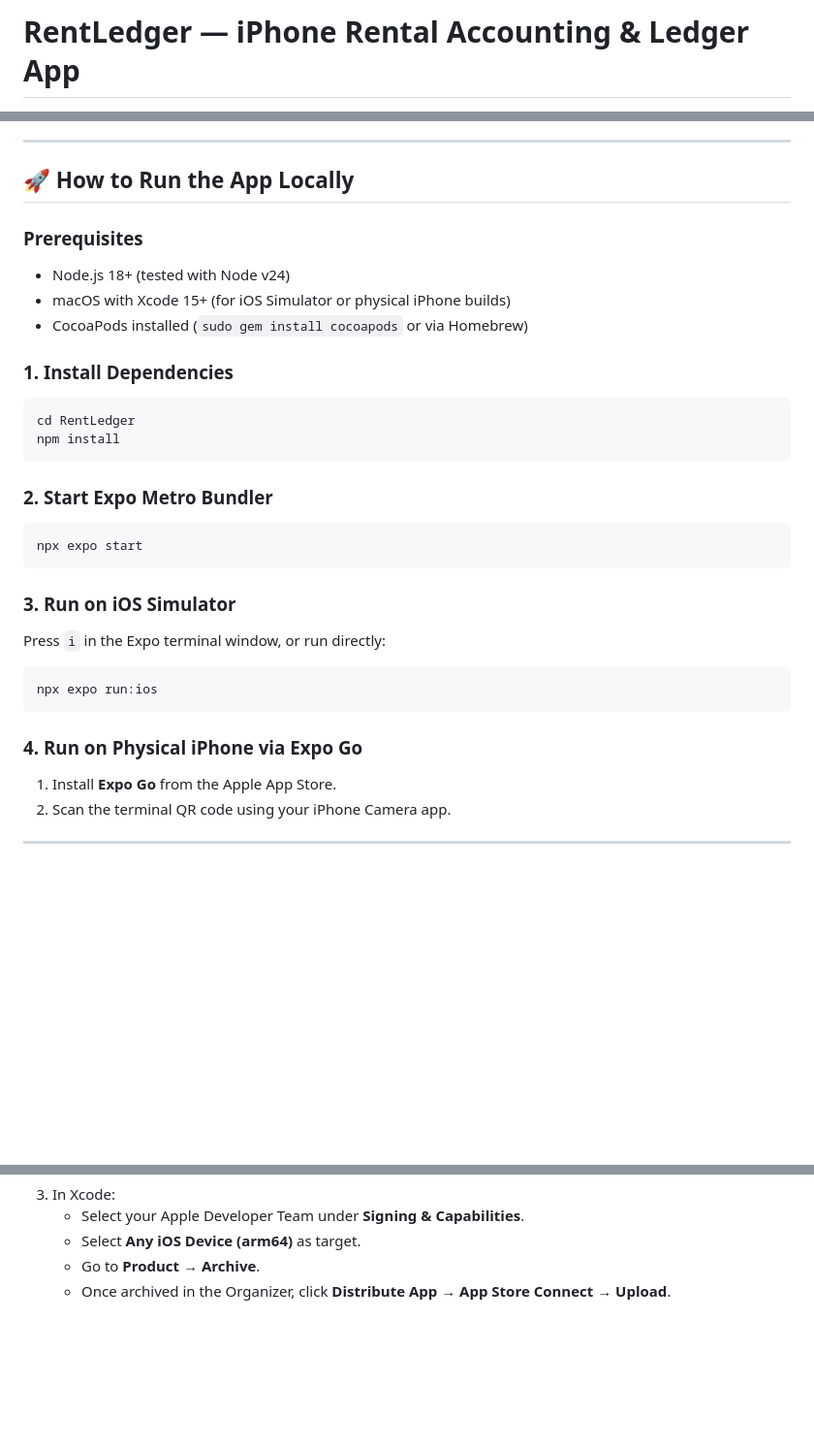
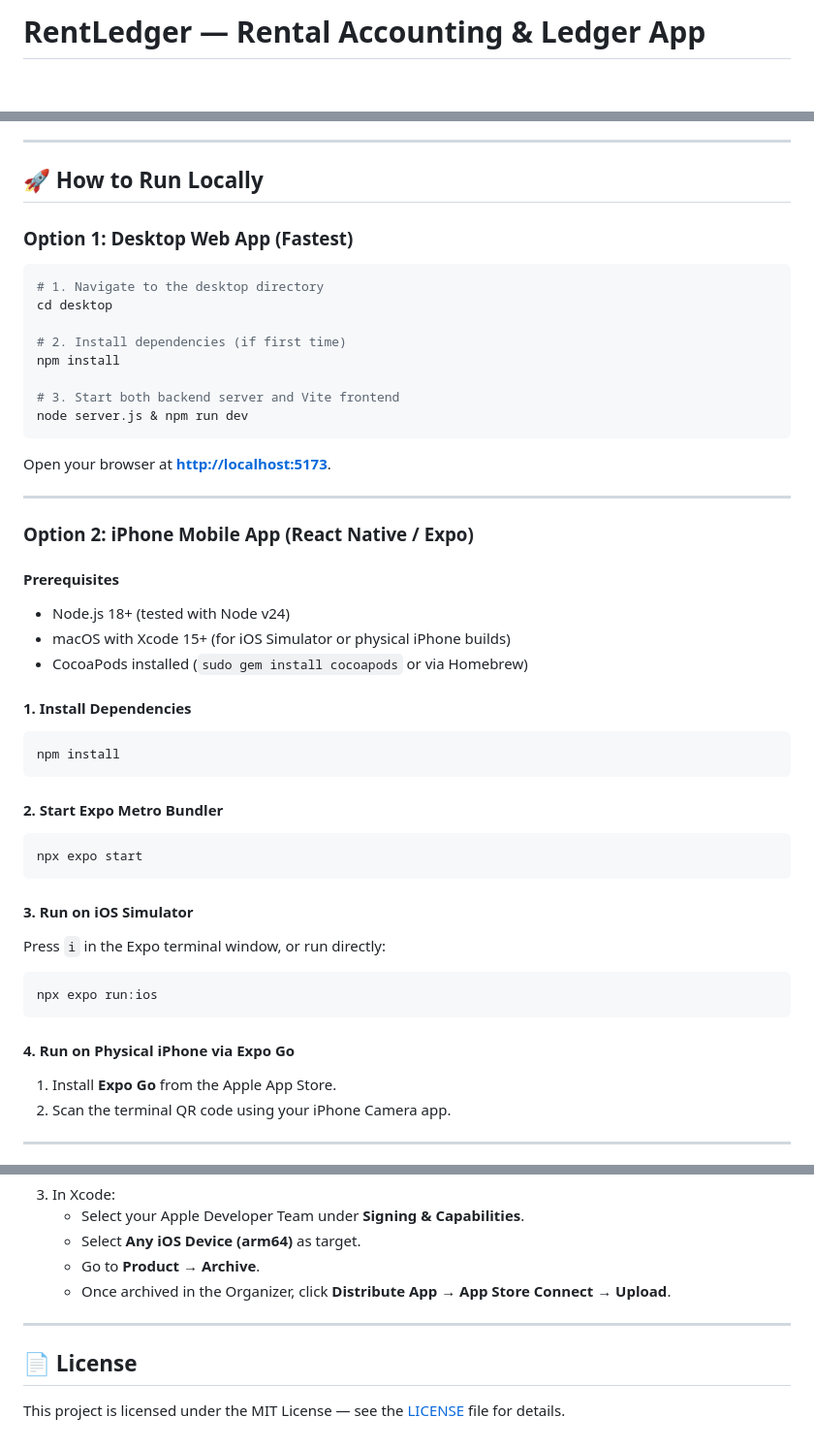
Before and after one commit to aadiupa/rent-ledger, a Markdown page: README.md, 3 parts joined by grey strips. Shown at 97% size. Drawn GitHub-style; blank space fills up the shorter version.

````diff
--- a/README.md
+++ b/README.md
@@ -1,2 +1,2 @@
-# RentLedger — iPhone Rental Accounting & Ledger App
+# RentLedger — Rental Accounting & Ledger App
 
@@ -102,31 +97,49 @@ On first launch, RentLedger seeds the following synthetic test baseline:
 
 ---
 
-## 🚀 How to Run the App Locally
+## 🚀 How to Run Locally
 
-### Prerequisites
+### Option 1: Desktop Web App (Fastest)
+
+```bash
+# 1. Navigate to the desktop directory
+cd desktop
+
+# 2. Install dependencies (if first time)
+npm install
+
+# 3. Start both backend server and Vite frontend
+node server.js & npm run dev
+```
+
+Open your browser at **[http://localhost:5173](http://localhost:5173)**.
+
+---
+
+### Option 2: iPhone Mobile App (React Native / Expo)
+
+#### Prerequisites
 - Node.js 18+ (tested with Node v24)
 - macOS with Xcode 15+ (for iOS Simulator or physical iPhone builds)
 - CocoaPods installed (`sudo gem install cocoapods` or via Homebrew)
 
-### 1. Install Dependencies
+#### 1. Install Dependencies
 ```bash
-cd RentLedger
 npm install
 ```
 
-### 2. Start Expo Metro Bundler
+#### 2. Start Expo Metro Bundler
 ```bash
 npx expo start
 ```
 
-### 3. Run on iOS Simulator
+#### 3. Run on iOS Simulator
 Press `i` in the Expo terminal window, or run directly:
 ```bash
 npx expo run:ios
 ```
 
-### 4. Run on Physical iPhone via Expo Go
+#### 4. Run on Physical iPhone via Expo Go
 1. Install **Expo Go** from the Apple App Store.
 2. Scan the terminal QR code using your iPhone Camera app.
 
@@ -155,3 +168,9 @@ npx expo run:ios
    - Select **Any iOS Device (arm64)** as target.
    - Go to **Product → Archive**.
    - Once archived in the Organizer, click **Distribute App → App Store Connect → Upload**.
+
+---
+
+## 📄 License
+
+This project is licensed under the MIT License — see the [LICENSE](LICENSE) file for details.
````
Also changed, not shown: other parts of README.md (+43 -48 lines).
